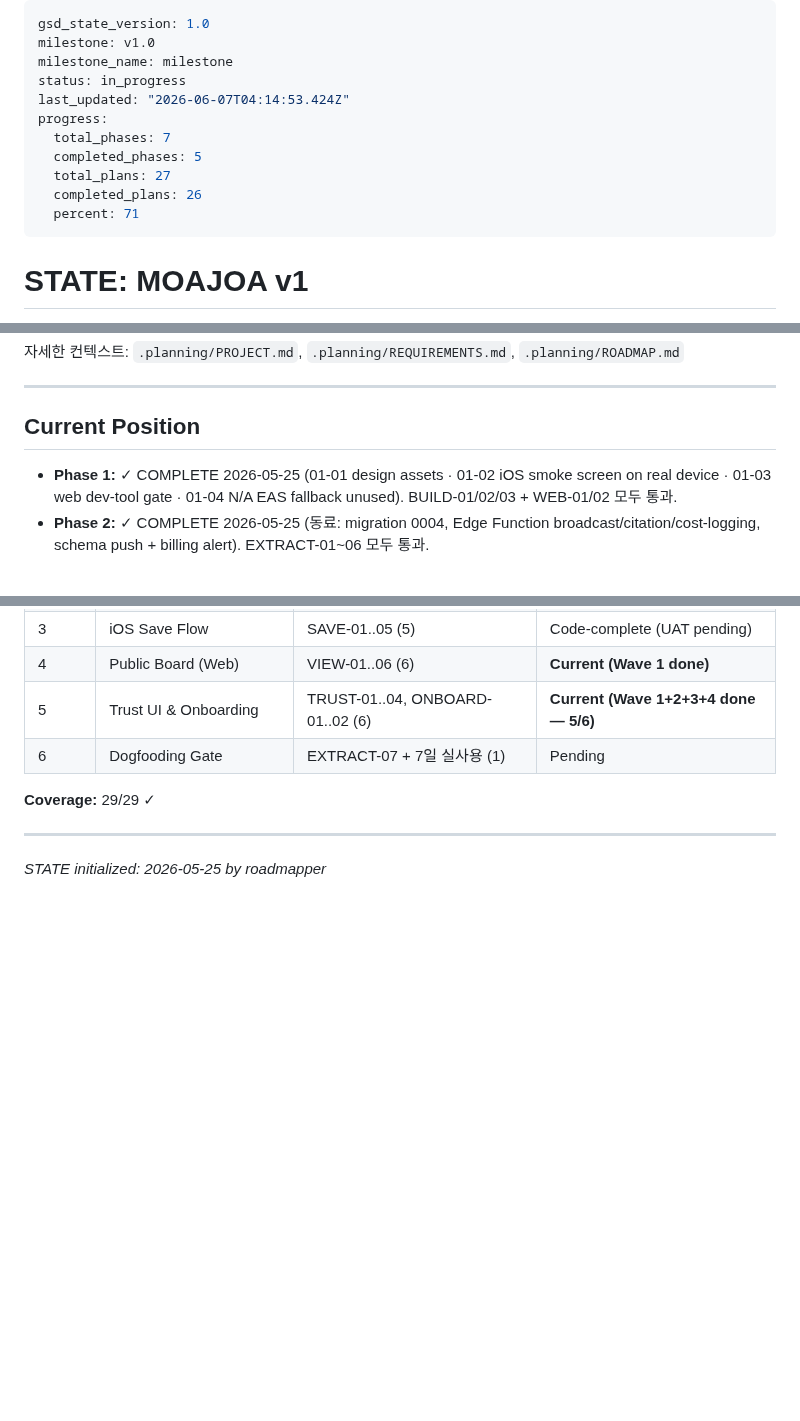
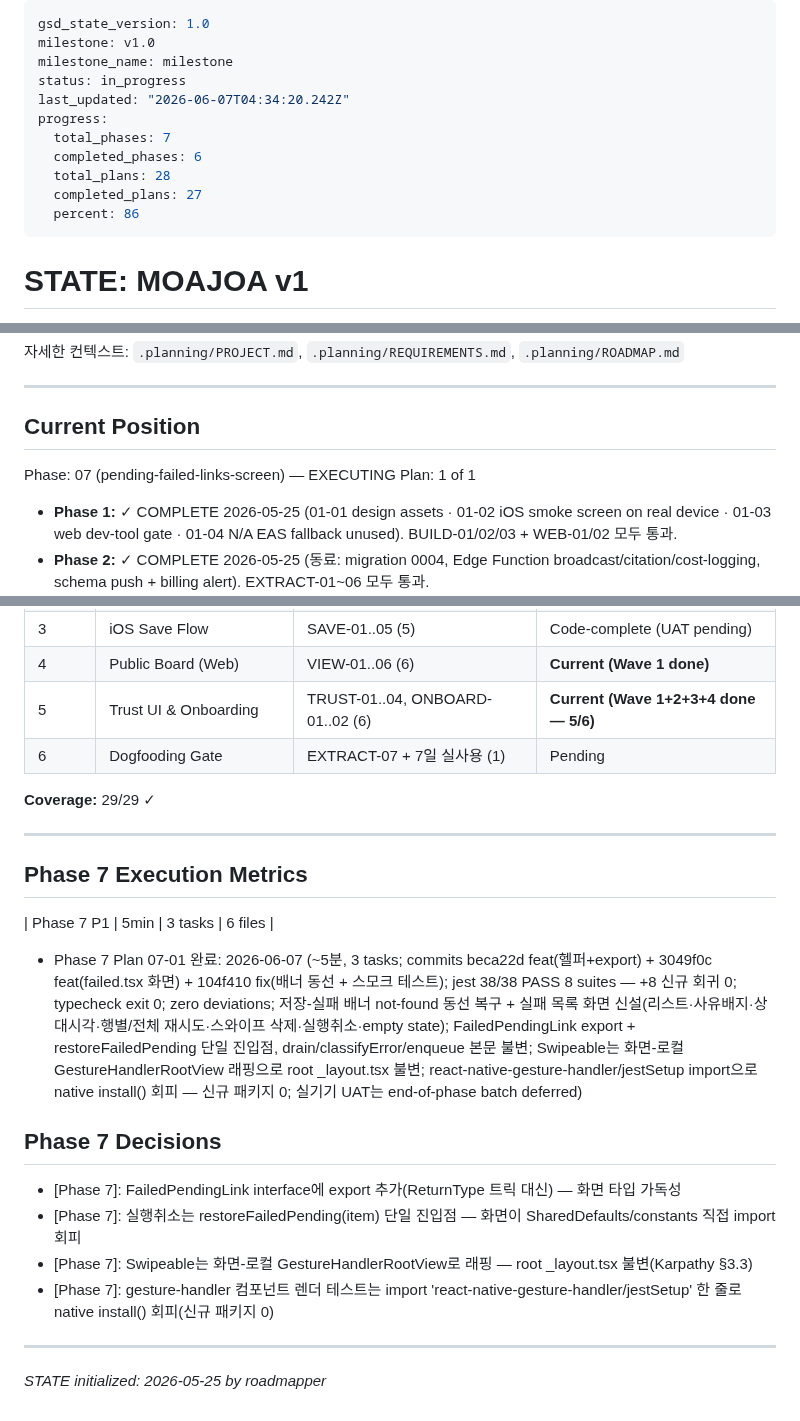
Before and after one commit to SerendipityLife/MOAJOA, a Markdown page: .planning/STATE.md, 3 parts joined by grey strips. GitHub-like rendering; blank space fills up the shorter version.

Commit message:
docs(07-01): complete pending-failed-links-screen plan

```diff
--- a/.planning/STATE.md
+++ b/.planning/STATE.md
@@ -3,13 +3,13 @@ gsd_state_version: 1.0
 milestone: v1.0
 milestone_name: milestone
 status: in_progress
-last_updated: "2026-06-07T04:14:53.424Z"
+last_updated: "2026-06-07T04:34:20.242Z"
 progress:
   total_phases: 7
-  completed_phases: 5
-  total_plans: 27
-  completed_plans: 26
-  percent: 71
+  completed_phases: 6
+  total_plans: 28
+  completed_plans: 27
+  percent: 86
 ---
 
 # STATE: MOAJOA v1
@@ -30,6 +30,9 @@ progress:
 ---
 
 ## Current Position
+
+Phase: 07 (pending-failed-links-screen) — EXECUTING
+Plan: 1 of 1
 
 - **Phase 1:** ✓ COMPLETE 2026-05-25 (01-01 design assets · 01-02 iOS smoke screen on real device · 01-03 web dev-tool gate · 01-04 N/A EAS fallback unused). BUILD-01/02/03 + WEB-01/02 모두 통과.
 - **Phase 2:** ✓ COMPLETE 2026-05-25 (동료: migration 0004, Edge Function broadcast/citation/cost-logging, schema push + billing alert). EXTRACT-01~06 모두 통과.
@@ -187,4 +190,19 @@ progress:
 
 ---
 
+## Phase 7 Execution Metrics
+
+| Phase 7 P1 | 5min | 3 tasks | 6 files |
+
+- Phase 7 Plan 07-01 완료: 2026-06-07 (~5분, 3 tasks; commits beca22d feat(헬퍼+export) + 3049f0c feat(failed.tsx 화면) + 104f410 fix(배너 동선 + 스모크 테스트); jest 38/38 PASS 8 suites — +8 신규 회귀 0; typecheck exit 0; zero deviations; 저장-실패 배너 not-found 동선 복구 + 실패 목록 화면 신설(리스트·사유배지·상대시각·행별/전체 재시도·스와이프 삭제·실행취소·empty state); FailedPendingLink export + restoreFailedPending 단일 진입점, drain/classifyError/enqueue 본문 불변; Swipeable는 화면-로컬 GestureHandlerRootView 래핑으로 root _layout.tsx 불변; react-native-gesture-handler/jestSetup import으로 native install() 회피 — 신규 패키지 0; 실기기 UAT는 end-of-phase batch deferred)
+
+## Phase 7 Decisions
+
+- [Phase 7]: FailedPendingLink interface에 export 추가(ReturnType 트릭 대신) — 화면 타입 가독성
+- [Phase 7]: 실행취소는 restoreFailedPending(item) 단일 진입점 — 화면이 SharedDefaults/constants 직접 import 회피
+- [Phase 7]: Swipeable는 화면-로컬 GestureHandlerRootView로 래핑 — root _layout.tsx 불변(Karpathy §3.3)
+- [Phase 7]: gesture-handler 컴포넌트 렌더 테스트는 import 'react-native-gesture-handler/jestSetup' 한 줄로 native install() 회피(신규 패키지 0)
+
+---
+
 *STATE initialized: 2026-05-25 by roadmapper*
```
Also changed, not shown: other parts of .planning/STATE.md (+1 -1 lines), .planning/ROADMAP.md (+3 -3 lines), 1 other file.
